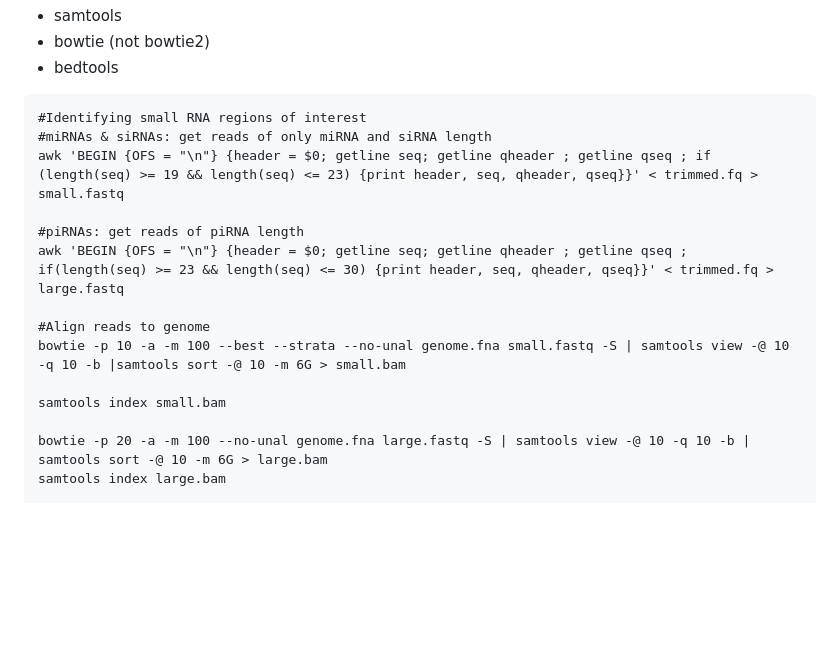
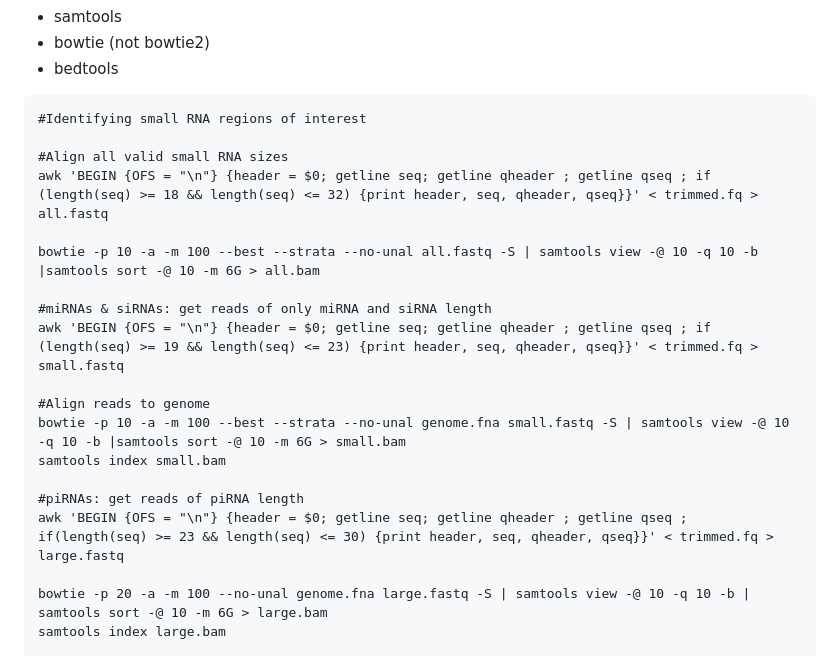
Before and after one commit to stupornova33/MiSiPi.RNA, a Markdown page: documentation/Documentation.md, the part around one of its changes. Rendered like a GitHub page; blank space fills up the shorter version.

Commit message:
Add files via upload
Update Documentation

Signed-off-by: Taiya Jarva <t.m.jarva13@gmail.com>

```diff
--- a/documentation/Documentation.md
+++ b/documentation/Documentation.md
@@ -415,16 +421,21 @@ in your path:
 <!-- -->
 
     #Identifying small RNA regions of interest
+
+    #Align all valid small RNA sizes
+    awk 'BEGIN {OFS = "\n"} {header = $0; getline seq; getline qheader ; getline qseq ; if (length(seq) >= 18 && length(seq) <= 32) {print header, seq, qheader, qseq}}' < trimmed.fq > all.fastq
+
+    bowtie -p 10 -a -m 100 --best --strata --no-unal all.fastq -S | samtools view -@ 10 -q 10 -b |samtools sort -@ 10 -m 6G > all.bam
+
     #miRNAs & siRNAs: get reads of only miRNA and siRNA length
     awk 'BEGIN {OFS = "\n"} {header = $0; getline seq; getline qheader ; getline qseq ; if (length(seq) >= 19 && length(seq) <= 23) {print header, seq, qheader, qseq}}' < trimmed.fq > small.fastq
 
+    #Align reads to genome
+    bowtie -p 10 -a -m 100 --best --strata --no-unal genome.fna small.fastq -S | samtools view -@ 10 -q 10 -b |samtools sort -@ 10 -m 6G > small.bam
+    samtools index small.bam
+
     #piRNAs: get reads of piRNA length
     awk 'BEGIN {OFS = "\n"} {header = $0; getline seq; getline qheader ; getline qseq ; if(length(seq) >= 23 && length(seq) <= 30) {print header, seq, qheader, qseq}}' < trimmed.fq > large.fastq
-
-    #Align reads to genome
-    bowtie -p 10 -a -m 100 --best --strata --no-unal genome.fna small.fastq -S | samtools view -@ 10 -q 10 -b |samtools sort -@ 10 -m 6G > small.bam
-
-    samtools index small.bam
 
     bowtie -p 20 -a -m 100 --no-unal genome.fna large.fastq -S | samtools view -@ 10 -q 10 -b | samtools sort -@ 10 -m 6G > large.bam
     samtools index large.bam
```
Also changed, not shown: other parts of documentation/Documentation.md (+20 -14 lines).
